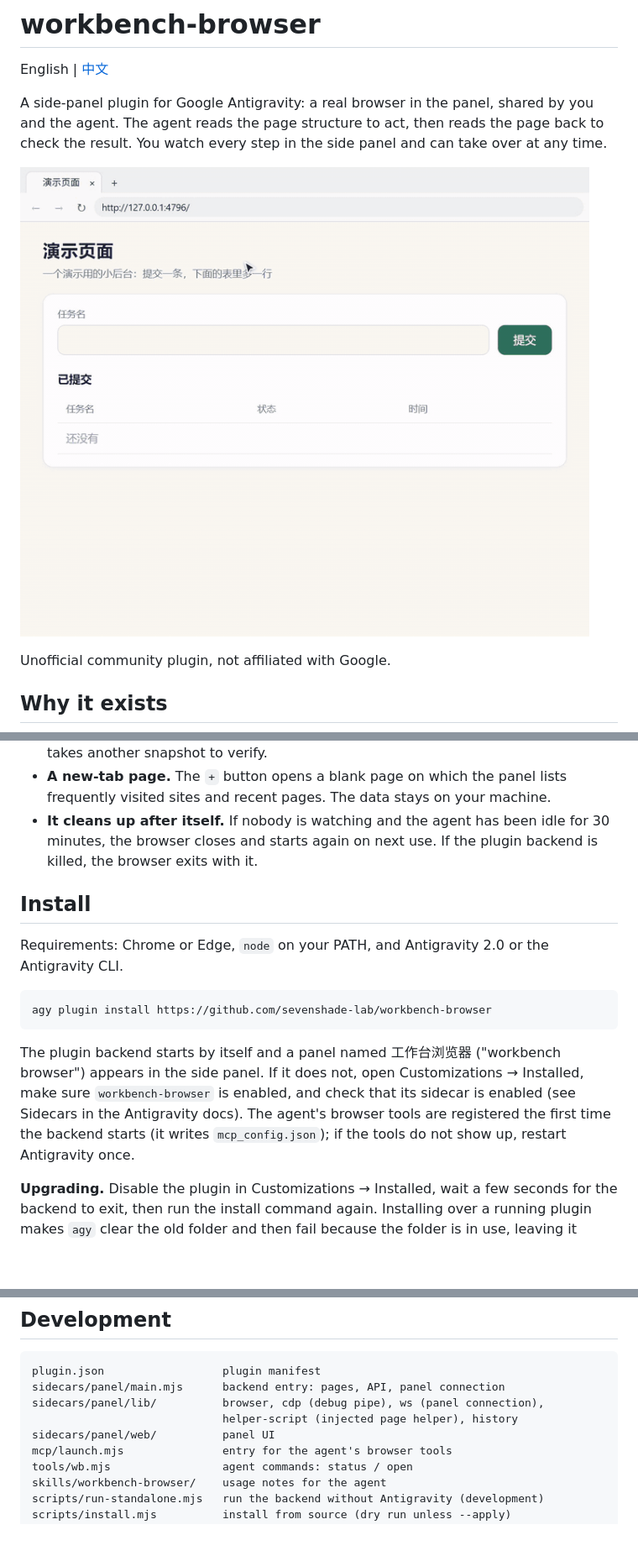
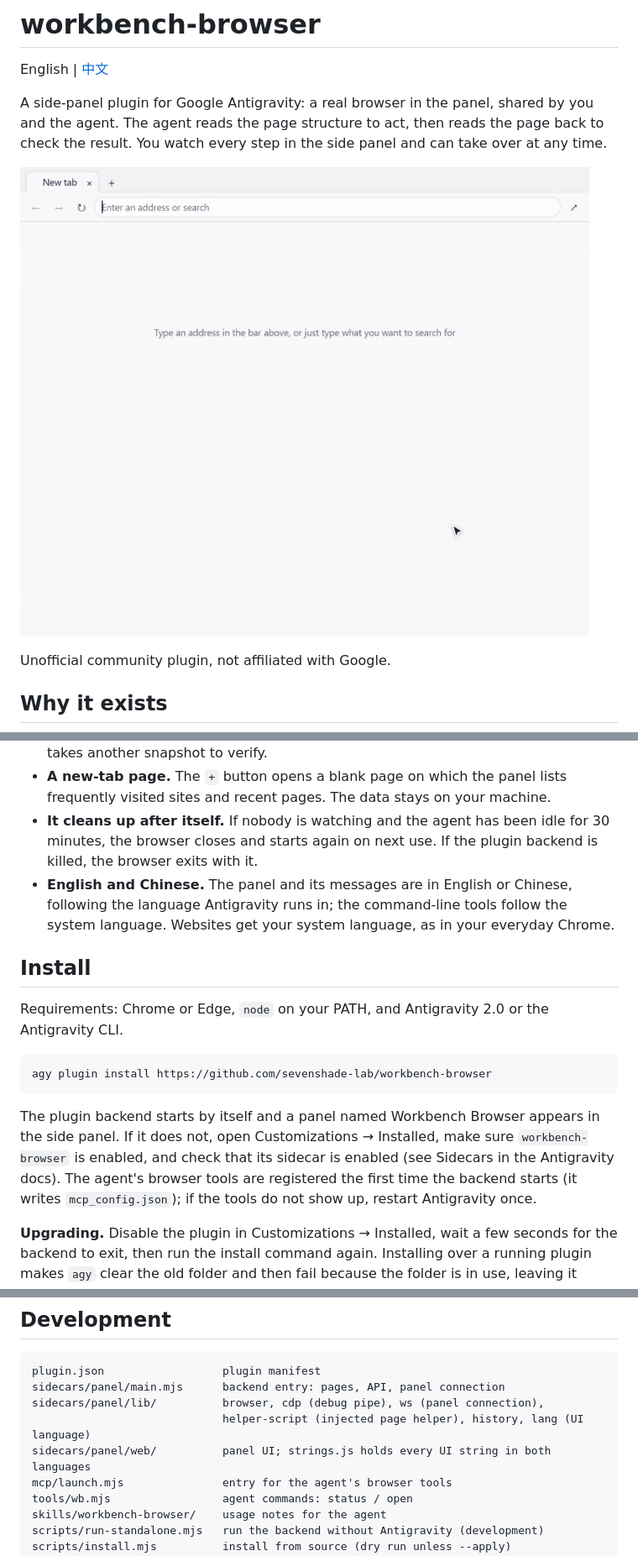
Before and after one commit to sevenshade-lab/workbench-browser, a Markdown page: README.md, 3 parts joined by grey strips. Shown at 84% size. GitHub-like rendering; pictures changed too: assets/demo.gif; blank space fills up the shorter version.

````diff
--- a/README.md
+++ b/README.md
@@ -21,6 +21,7 @@ This plugin does not embed pages. It runs a real headless Chrome and streams its
 - **One set of tabs for you and the agent.** The plugin ships an MCP entry that forwards to the chrome-devtools-mcp bundled with Antigravity, attached to the same browser. The agent takes a snapshot of the page, acts on elements by id, and takes another snapshot to verify.
 - **A new-tab page.** The `+` button opens a blank page on which the panel lists frequently visited sites and recent pages. The data stays on your machine.
 - **It cleans up after itself.** If nobody is watching and the agent has been idle for 30 minutes, the browser closes and starts again on next use. If the plugin backend is killed, the browser exits with it.
+- **English and Chinese.** The panel and its messages are in English or Chinese, following the language Antigravity runs in; the command-line tools follow the system language. Websites get your system language, as in your everyday Chrome.
 
 ## Install
 
@@ -30,7 +31,7 @@ Requirements: Chrome or Edge, `node` on your PATH, and Antigravity 2.0 or the An
 agy plugin install https://github.com/sevenshade-lab/workbench-browser
 ```
 
-The plugin backend starts by itself and a panel named 工作台浏览器 ("workbench browser") appears in the side panel. If it does not, open Customizations → Installed, make sure `workbench-browser` is enabled, and check that its sidecar is enabled (see Sidecars in the Antigravity docs). The agent's browser tools are registered the first time the backend starts (it writes `mcp_config.json`); if the tools do not show up, restart Antigravity once.
+The plugin backend starts by itself and a panel named Workbench Browser appears in the side panel. If it does not, open Customizations → Installed, make sure `workbench-browser` is enabled, and check that its sidecar is enabled (see Sidecars in the Antigravity docs). The agent's browser tools are registered the first time the backend starts (it writes `mcp_config.json`); if the tools do not show up, restart Antigravity once.
 
 **Upgrading.** Disable the plugin in Customizations → Installed, wait a few seconds for the backend to exit, then run the install command again. Installing over a running plugin makes `agy` clear the old folder and then fail because the folder is in use, leaving it empty. If that happens, disable the plugin, restart Antigravity and install again.
 
@@ -86,8 +88,8 @@ panel (sandboxed iframe)  <-- frames / mouse, keyboard -->  plugin backend  <--
 plugin.json                  plugin manifest
 sidecars/panel/main.mjs      backend entry: pages, API, panel connection
 sidecars/panel/lib/          browser, cdp (debug pipe), ws (panel connection),
-                             helper-script (injected page helper), history
-sidecars/panel/web/          panel UI
+                             helper-script (injected page helper), history, lang (UI language)
+sidecars/panel/web/          panel UI; strings.js holds every UI string in both languages
 mcp/launch.mjs               entry for the agent's browser tools
 tools/wb.mjs                 agent commands: status / open
 skills/workbench-browser/    usage notes for the agent
````
Also changed, not shown: other parts of README.md (+4 -3 lines), README.zh-CN.md (+7 -6 lines), skills/workbench-browser/SKILL.md (+36 -27 lines), assets/demo.zh-CN.gif (added), 14 other files.
